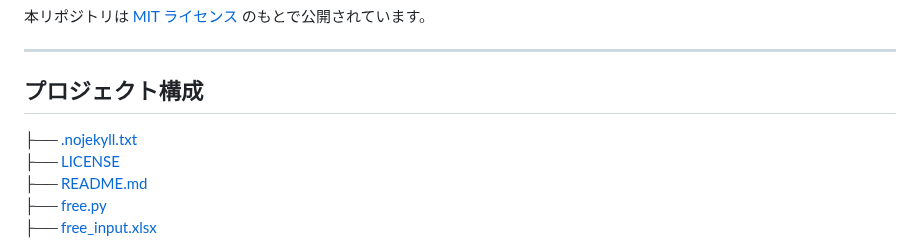
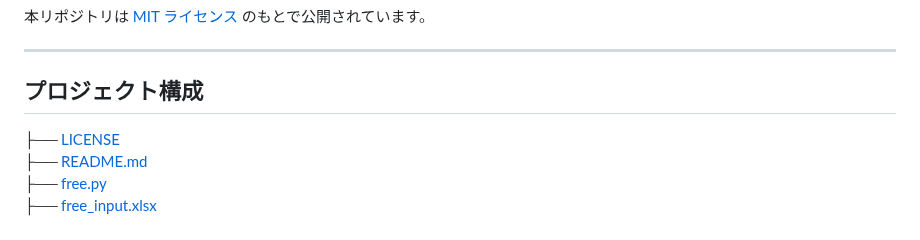
Before and after one commit to 8alfalfa8/aws-terraform-code-generator, a Markdown page: README.md, the part around one of its changes. Rendered like a GitHub page.

```diff
--- a/README.md
+++ b/README.md
@@ -123,7 +123,6 @@ https://colorful-inc.jp/
 
 <!-- START_TREE -->
 ## プロジェクト構成
-├── [.nojekyll.txt](.nojekyll.txt)
 ├── [LICENSE](LICENSE)
 ├── [README.md](README.md)
 ├── [free.py](free.py)
```
Also changed, not shown: other parts of README.md (+1 -1 lines).
